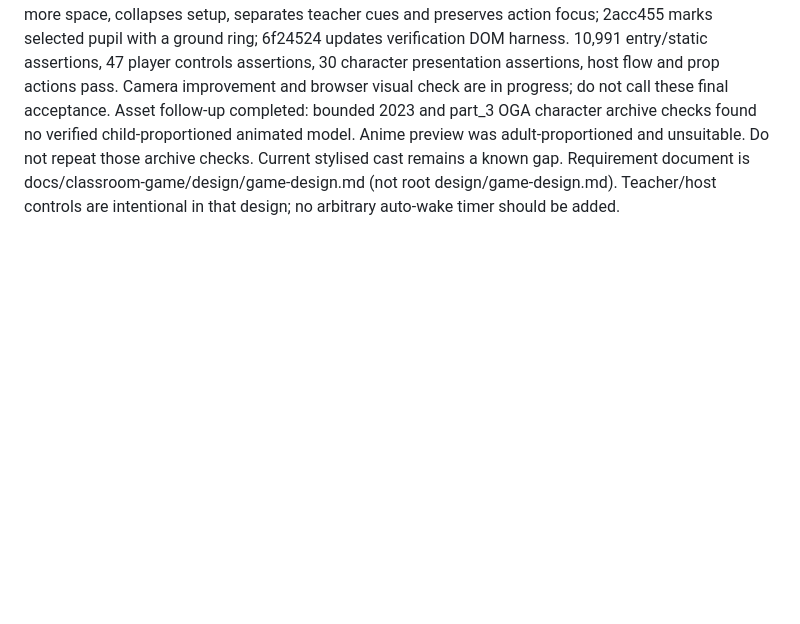
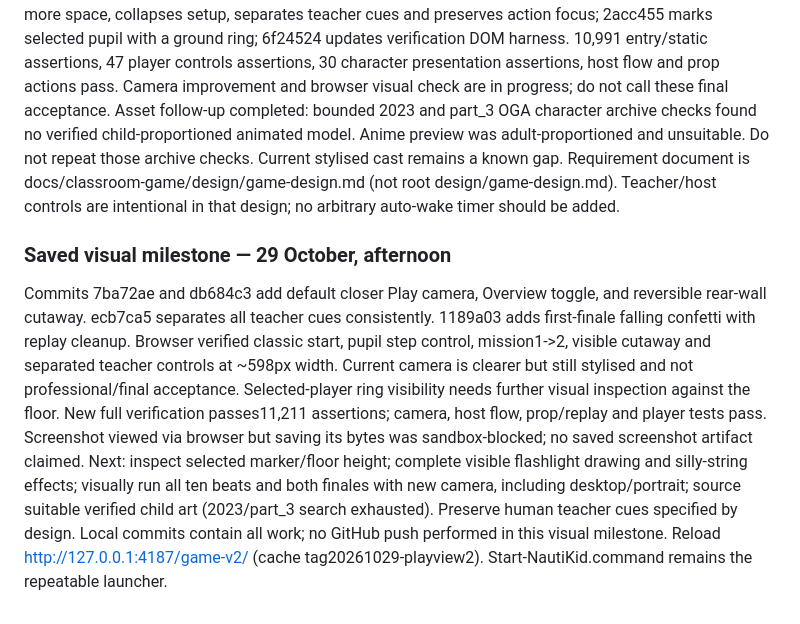
Before and after one commit to atiffhussainkhan/naughty-kid, a Markdown page: docs/RESUME.md, the part around the change. Rendered like a GitHub page; blank space fills up the shorter version.

Commit message:
Save verified play-view milestone and precise remaining visual gaps

```diff
--- a/docs/RESUME.md
+++ b/docs/RESUME.md
@@ -33,3 +33,7 @@ Animation milestone is tested and ready for normal publication. Continue from cu
 ## 29 October — user visual feedback follow-up
 User rejected distant dollhouse view and test-panel presentation. Local checkpoints: 248ac58 gives stage more space, collapses setup, separates teacher cues and preserves action focus; 2acc455 marks selected pupil with a ground ring; 6f24524 updates verification DOM harness. 10,991 entry/static assertions, 47 player controls assertions, 30 character presentation assertions, host flow and prop actions pass. Camera improvement and browser visual check are in progress; do not call these final acceptance.
 Asset follow-up completed: bounded 2023 and part_3 OGA character archive checks found no verified child-proportioned animated model. Anime preview was adult-proportioned and unsuitable. Do not repeat those archive checks. Current stylised cast remains a known gap. Requirement document is docs/classroom-game/design/game-design.md (not root design/game-design.md). Teacher/host controls are intentional in that design; no arbitrary auto-wake timer should be added.
+
+### Saved visual milestone — 29 October, afternoon
+Commits 7ba72ae and db684c3 add default closer Play camera, Overview toggle, and reversible rear-wall cutaway. ecb7ca5 separates all teacher cues consistently. 1189a03 adds first-finale falling confetti with replay cleanup. Browser verified classic start, pupil step control, mission1->2, visible cutaway and separated teacher controls at ~598px width. Current camera is clearer but still stylised and not professional/final acceptance. Selected-player ring visibility needs further visual inspection against the floor. New full verification passes11,211 assertions; camera, host flow, prop/replay and player tests pass. Screenshot viewed via browser but saving its bytes was sandbox-blocked; no saved screenshot artifact claimed.
+Next: inspect selected marker/floor height; complete visible flashlight drawing and silly-string effects; visually run all ten beats and both finales with new camera, including desktop/portrait; source suitable verified child art (2023/part_3 search exhausted). Preserve human teacher cues specified by design. Local commits contain all work; no GitHub push performed in this visual milestone. Reload http://127.0.0.1:4187/game-v2/ (cache tag20261029-playview2). Start-NautiKid.command remains the repeatable launcher.
```
